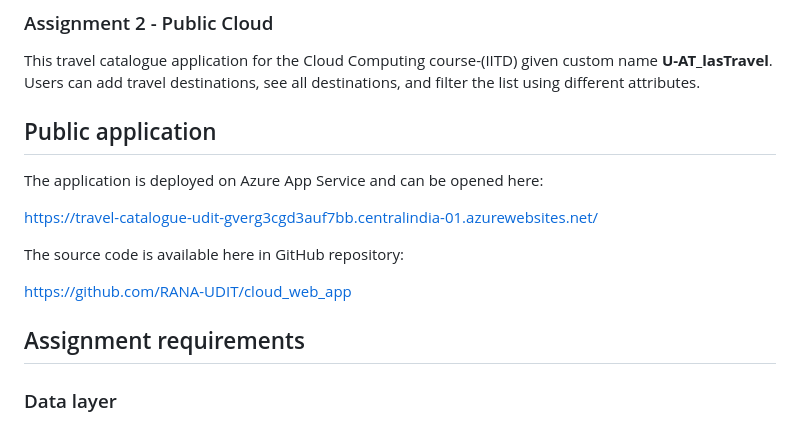
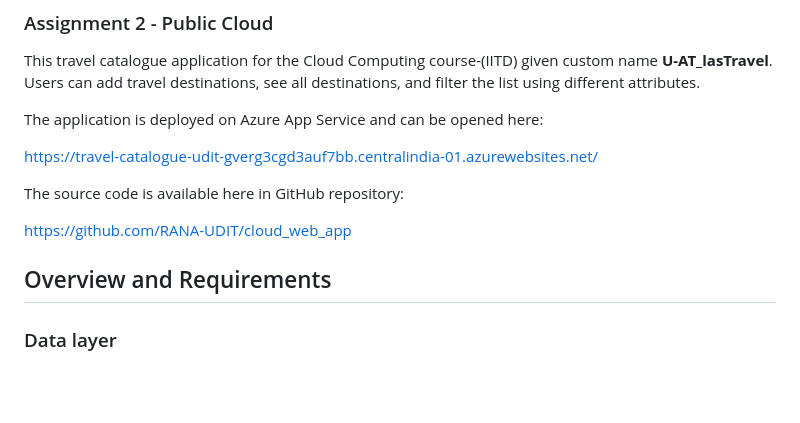
Before and after one commit to RANA-UDIT/cloud_web_app, a Markdown page: readme.md, the part around one of its changes. Rendered like a GitHub page; blank space fills up the shorter version.

```diff
--- a/readme.md
+++ b/readme.md
@@ -8,8 +8,6 @@
 
 This travel catalogue application for the Cloud Computing course-(IITD) given custom name **U-AT_lasTravel**. Users can add travel destinations, see all destinations, and filter the list using different attributes.
 
-## Public application
-
 The application is deployed on Azure App Service and can be opened here:
 
 https://travel-catalogue-udit-gverg3cgd3auf7bb.centralindia-01.azurewebsites.net/
@@ -18,7 +16,7 @@ The source code is available here in GitHub repository:
 
 https://github.com/RANA-UDIT/cloud_web_app
 
-## Assignment requirements
+## Overview and Requirements
 
 ### Data layer
 
```
Also changed, not shown: other parts of readme.md (+1 -1 lines).
